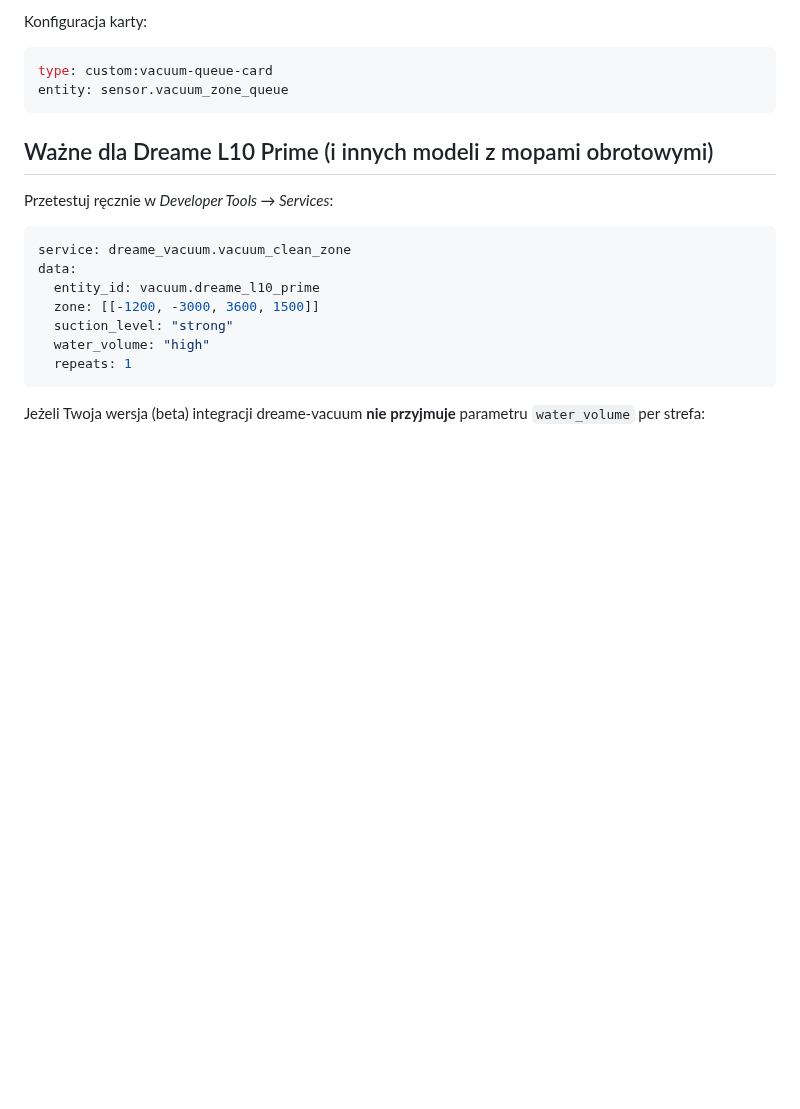
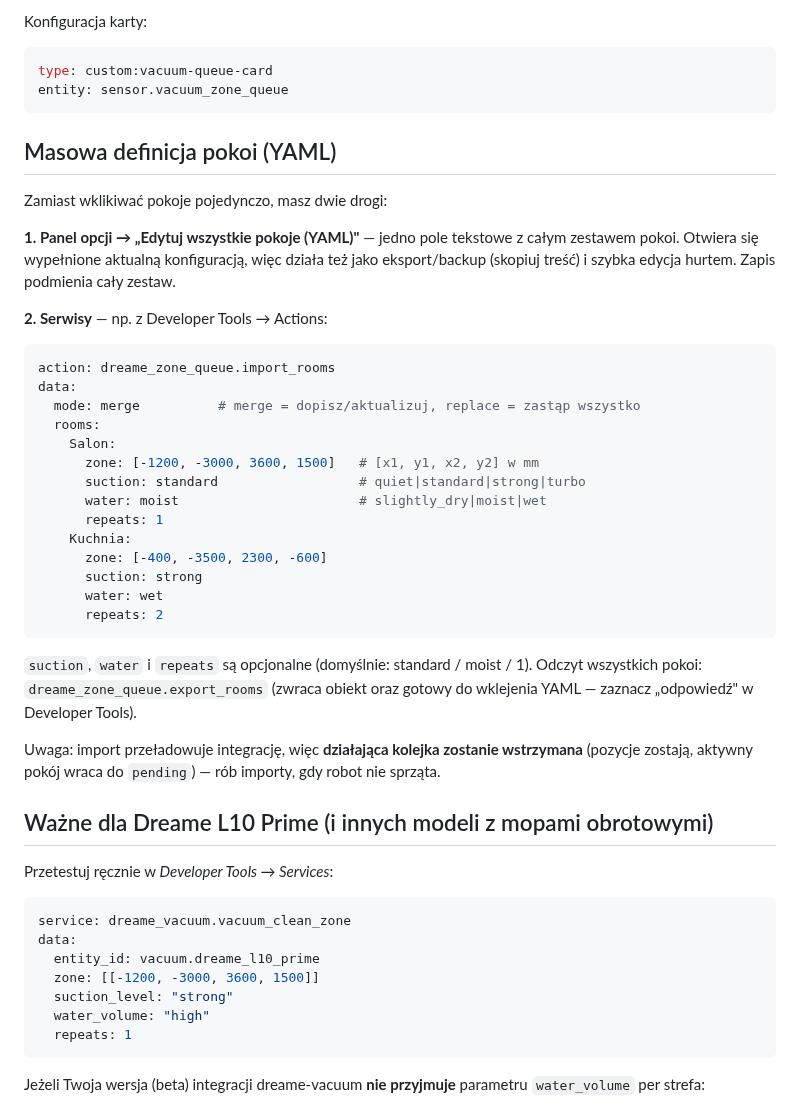
Before and after one commit to pajuja92/dreame-zone-queue, a Markdown page: README.md, the part around one of its changes. Drawn GitHub-style; blank space fills up the shorter version.

Commit message:
v1.1.0: Add rooms.py, brand icons, expanded config flow and translations

````diff
--- a/README.md
+++ b/README.md
@@ -52,6 +54,43 @@ type: custom:vacuum-queue-card
 entity: sensor.vacuum_zone_queue
 ```
 
+
+## Masowa definicja pokoi (YAML)
+
+Zamiast wklikiwać pokoje pojedynczo, masz dwie drogi:
+
+**1. Panel opcji → „Edytuj wszystkie pokoje (YAML)"** — jedno pole tekstowe
+z całym zestawem pokoi. Otwiera się wypełnione aktualną konfiguracją, więc
+działa też jako eksport/backup (skopiuj treść) i szybka edycja hurtem.
+Zapis podmienia cały zestaw.
+
+**2. Serwisy** — np. z Developer Tools → Actions:
+
+```yaml
+action: dreame_zone_queue.import_rooms
+data:
+  mode: merge          # merge = dopisz/aktualizuj, replace = zastąp wszystko
+  rooms:
+    Salon:
+      zone: [-1200, -3000, 3600, 1500]   # [x1, y1, x2, y2] w mm
+      suction: standard                  # quiet|standard|strong|turbo
+      water: moist                       # slightly_dry|moist|wet
+      repeats: 1
+    Kuchnia:
+      zone: [-400, -3500, 2300, -600]
+      suction: strong
+      water: wet
+      repeats: 2
+```
+
+`suction`, `water` i `repeats` są opcjonalne (domyślnie: standard / moist / 1).
+Odczyt wszystkich pokoi: `dreame_zone_queue.export_rooms` (zwraca obiekt
+oraz gotowy do wklejenia YAML — zaznacz „odpowiedź" w Developer Tools).
+
+Uwaga: import przeładowuje integrację, więc **działająca kolejka zostanie
+wstrzymana** (pozycje zostają, aktywny pokój wraca do `pending`) — rób
+importy, gdy robot nie sprząta.
+
 ## Ważne dla Dreame L10 Prime (i innych modeli z mopami obrotowymi)
 
 Przetestuj ręcznie w *Developer Tools → Services*:
````
Also changed, not shown: other parts of README.md (+2 -0 lines), brands/README.md (added, +15 -0 lines), images/icon.png (added), images/logo.png (added), 11 other files.
